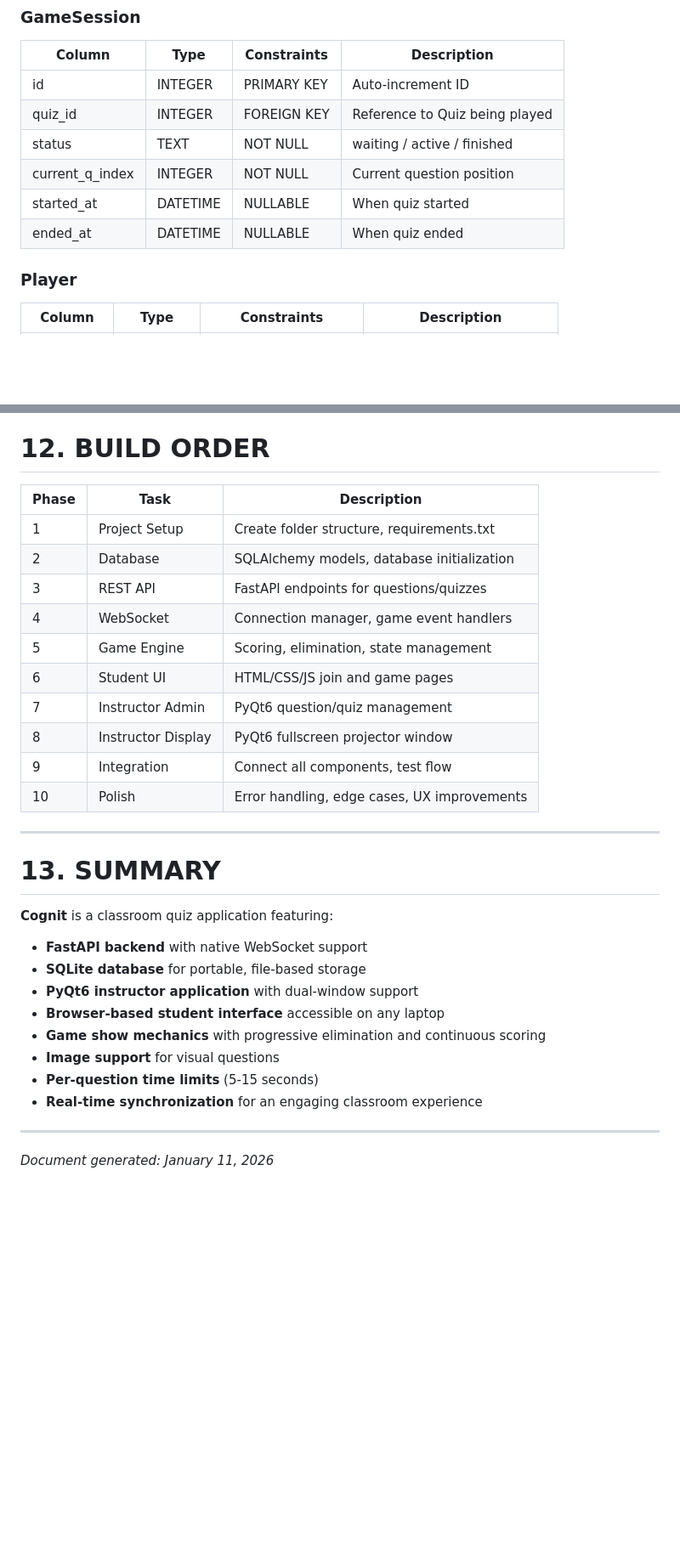
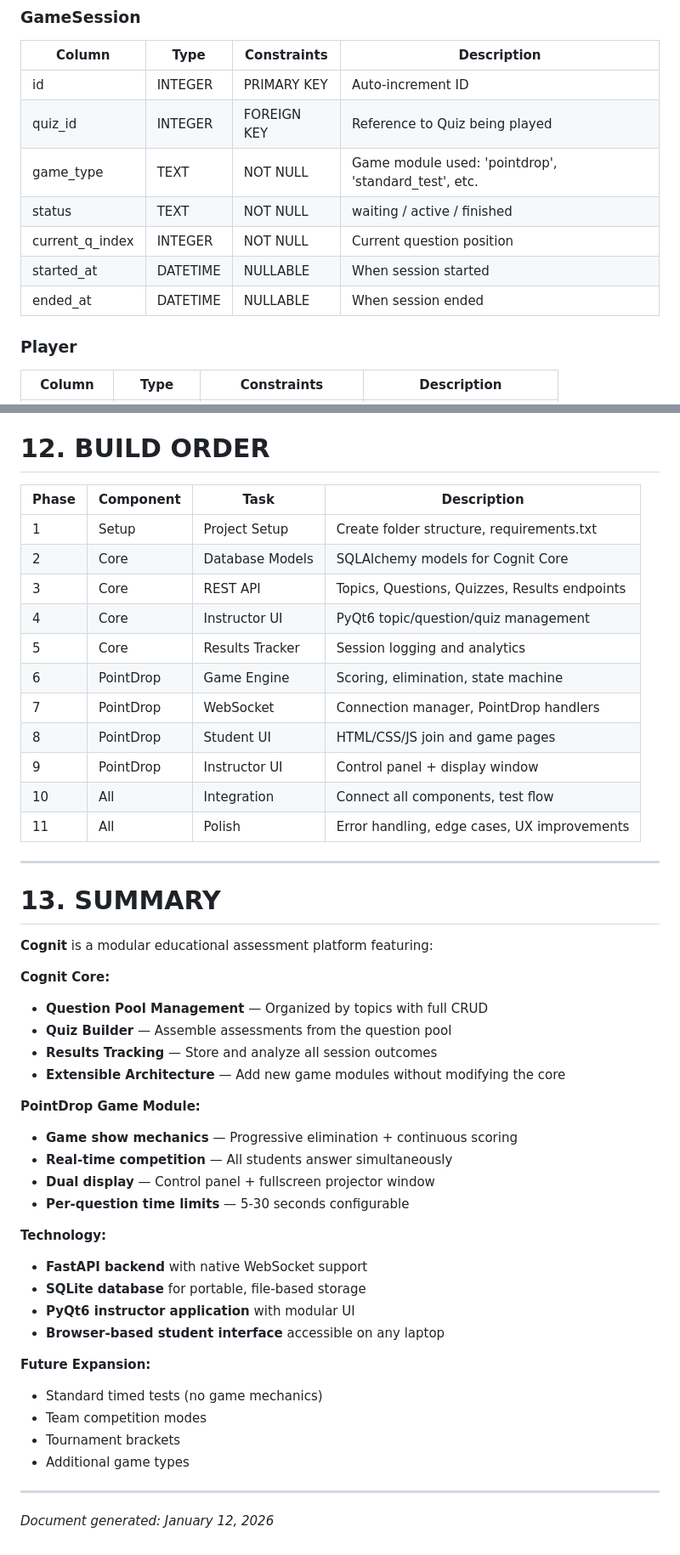
Before and after one commit to nathanladd/Zoomies, a Markdown page: PLANNING.md, 2 parts joined by grey strips. Shown at 85% size. GitHub-like rendering; blank space fills up the shorter version.

```diff
--- a/PLANNING.md
+++ b/PLANNING.md
@@ -322,10 +371,11 @@ Correct answer stored as: 'A', 'B', 'C', or 'D'
 |--------|------|-------------|-------------|
 | id | INTEGER | PRIMARY KEY | Auto-increment ID |
 | quiz_id | INTEGER | FOREIGN KEY | Reference to Quiz being played |
+| game_type | TEXT | NOT NULL | Game module used: 'pointdrop', 'standard_test', etc. |
 | status | TEXT | NOT NULL | waiting / active / finished |
 | current_q_index | INTEGER | NOT NULL | Current question position |
-| started_at | DATETIME | NULLABLE | When quiz started |
-| ended_at | DATETIME | NULLABLE | When quiz ended |
+| started_at | DATETIME | NULLABLE | When session started |
+| ended_at | DATETIME | NULLABLE | When session ended |
 
 ### Player
 | Column | Type | Constraints | Description |
@@ -1005,34 +1074,50 @@ Cognit/
 
 # 12. BUILD ORDER
 
-| Phase | Task | Description |
-|-------|------|-------------|
-| 1 | Project Setup | Create folder structure, requirements.txt |
-| 2 | Database | SQLAlchemy models, database initialization |
-| 3 | REST API | FastAPI endpoints for questions/quizzes |
-| 4 | WebSocket | Connection manager, game event handlers |
-| 5 | Game Engine | Scoring, elimination, state management |
-| 6 | Student UI | HTML/CSS/JS join and game pages |
-| 7 | Instructor Admin | PyQt6 question/quiz management |
-| 8 | Instructor Display | PyQt6 fullscreen projector window |
-| 9 | Integration | Connect all components, test flow |
-| 10 | Polish | Error handling, edge cases, UX improvements |
+| Phase | Component | Task | Description |
+|-------|-----------|------|-------------|
+| 1 | Setup | Project Setup | Create folder structure, requirements.txt |
+| 2 | Core | Database Models | SQLAlchemy models for Cognit Core |
+| 3 | Core | REST API | Topics, Questions, Quizzes, Results endpoints |
+| 4 | Core | Instructor UI | PyQt6 topic/question/quiz management |
+| 5 | Core | Results Tracker | Session logging and analytics |
+| 6 | PointDrop | Game Engine | Scoring, elimination, state machine |
+| 7 | PointDrop | WebSocket | Connection manager, PointDrop handlers |
+| 8 | PointDrop | Student UI | HTML/CSS/JS join and game pages |
+| 9 | PointDrop | Instructor UI | Control panel + display window |
+| 10 | All | Integration | Connect all components, test flow |
+| 11 | All | Polish | Error handling, edge cases, UX improvements |
 
 ---
 
 # 13. SUMMARY
 
-**Cognit** is a classroom quiz application featuring:
+**Cognit** is a modular educational assessment platform featuring:
 
+**Cognit Core:**
+- **Question Pool Management** — Organized by topics with full CRUD
+- **Quiz Builder** — Assemble assessments from the question pool
+- **Results Tracking** — Store and analyze all session outcomes
+- **Extensible Architecture** — Add new game modules without modifying the core
+
+**PointDrop Game Module:**
+- **Game show mechanics** — Progressive elimination + continuous scoring
+- **Real-time competition** — All students answer simultaneously
+- **Dual display** — Control panel + fullscreen projector window
+- **Per-question time limits** — 5-30 seconds configurable
+
+**Technology:**
 - **FastAPI backend** with native WebSocket support
 - **SQLite database** for portable, file-based storage
-- **PyQt6 instructor application** with dual-window support
+- **PyQt6 instructor application** with modular UI
 - **Browser-based student interface** accessible on any laptop
-- **Game show mechanics** with progressive elimination and continuous scoring
-- **Image support** for visual questions
-- **Per-question time limits** (5-15 seconds)
-- **Real-time synchronization** for an engaging classroom experience
+
+**Future Expansion:**
+- Standard timed tests (no game mechanics)
+- Team competition modes
+- Tournament brackets
+- Additional game types
 
 ---
 
-*Document generated: January 11, 2026*
+*Document generated: January 12, 2026*
```
Also changed, not shown: other parts of PLANNING.md (+94 -26 lines).
